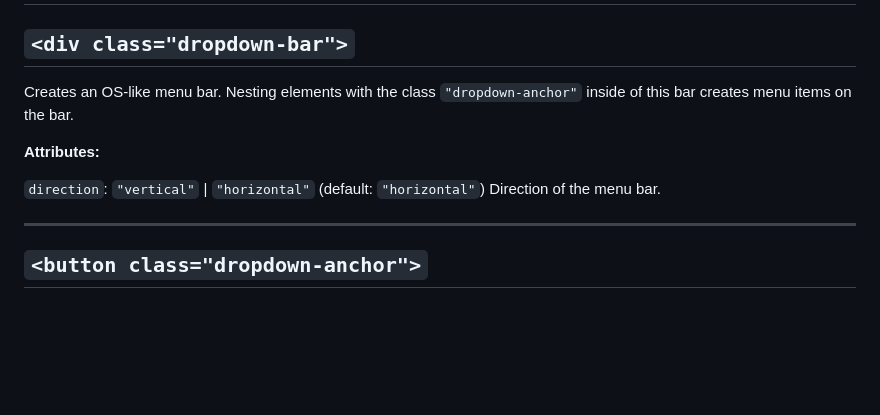
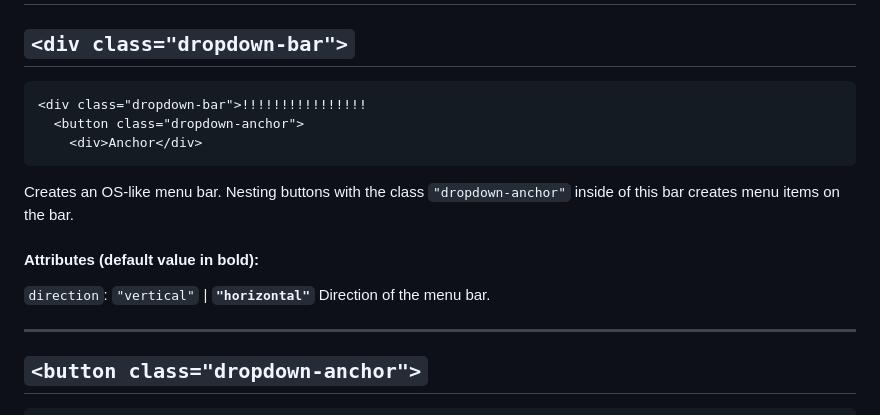
Before and after one commit to pmcrockett/drop-down-menu, a Markdown page: README.md, the part around one of its changes. Rendered like a GitHub page; blank space fills up the shorter version.

````diff
--- a/README.md
+++ b/README.md
@@ -71,13 +97,18 @@ Live version at [PUT WEB ADDRESS HERE]
 
 ## `<div class="dropdown-bar">`
 
-Creates an OS-like menu bar. Nesting elements with the class `"dropdown-anchor"`
+```html
+<div class="dropdown-bar">!!!!!!!!!!!!!!!!
+  <button class="dropdown-anchor">
+    <div>Anchor</div>
+```
+
+Creates an OS-like menu bar. Nesting buttons with the class `"dropdown-anchor"`
 inside of this bar creates menu items on the bar.
 
-**Attributes:**
+#### Attributes (default value in bold):
 
-`direction`: `"vertical"` | `"horizontal"` (default: `"horizontal"`)
-Direction of the menu bar.
+`direction`: `"vertical"` | **`"horizontal"`** Direction of the menu bar.
 
 ---
 
````
Also changed, not shown: other parts of README.md (+162 -59 lines), images/dropdown-demo1.jpg (added), images/dropdown-demo2.jpg (added), 5 other files.
